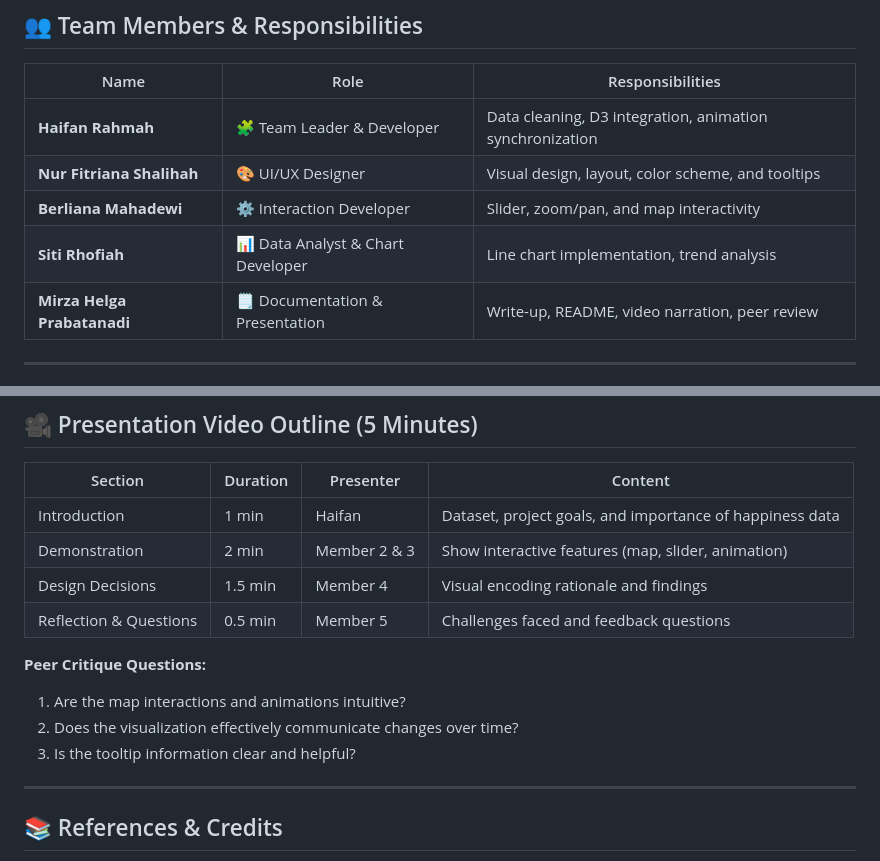
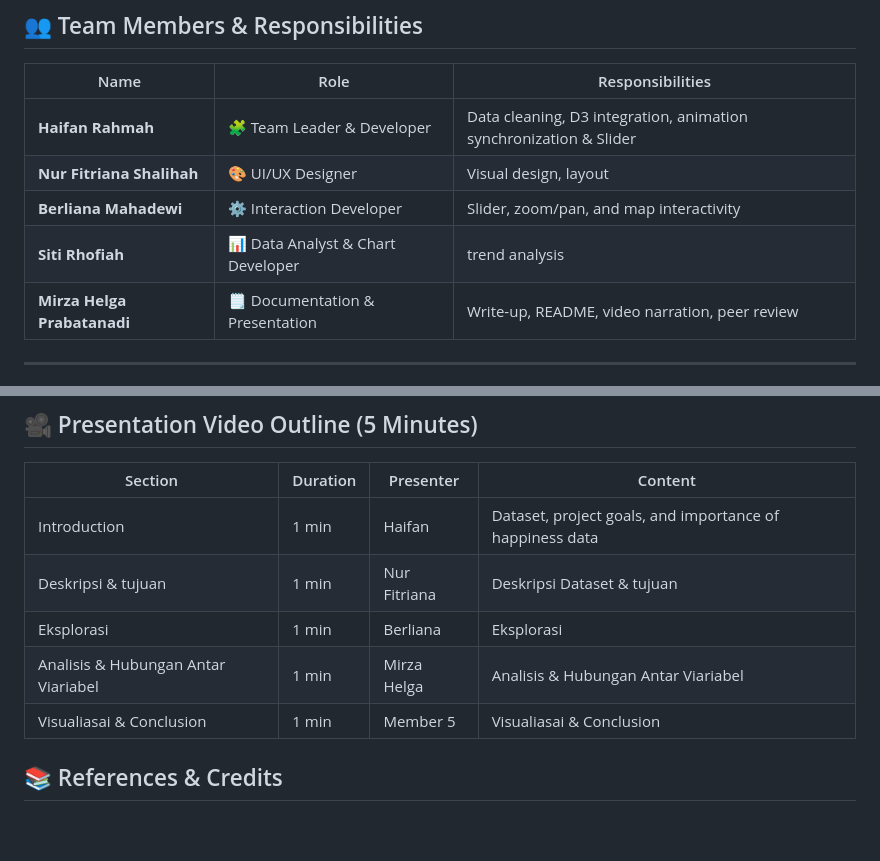
Before and after one commit to rahamah1/Visualisasi-Data_World-Happiness, a Markdown page: README.md, 2 parts joined by grey strips. GitHub-like rendering; blank space fills up the shorter version.

```diff
--- a/README.md
+++ b/README.md
@@ -85,10 +85,10 @@ A **line chart** complements this by revealing **temporal changes** per country.
 
 | Name | Role | Responsibilities |
 |------|------|------------------|
-| **Haifan Rahmah** | 🧩 Team Leader & Developer | Data cleaning, D3 integration, animation synchronization |
-| **Nur Fitriana Shalihah** | 🎨 UI/UX Designer | Visual design, layout, color scheme, and tooltips |
+| **Haifan Rahmah** | 🧩 Team Leader & Developer | Data cleaning, D3 integration, animation synchronization & Slider|
+| **Nur Fitriana Shalihah** | 🎨 UI/UX Designer | Visual design, layout |
 | **Berliana Mahadewi** | ⚙️ Interaction Developer | Slider, zoom/pan, and map interactivity |
-| **Siti Rhofiah** | 📊 Data Analyst & Chart Developer | Line chart implementation, trend analysis |
+| **Siti Rhofiah** | 📊 Data Analyst & Chart Developer | trend analysis |
 | **Mirza Helga Prabatanadi** | 🗒️ Documentation & Presentation | Write-up, README, video narration, peer review |
 
 ---
@@ -122,16 +122,12 @@ A **line chart** complements this by revealing **temporal changes** per country.
 | Section | Duration | Presenter | Content |
 |----------|-----------|------------|----------|
 | Introduction | 1 min | Haifan | Dataset, project goals, and importance of happiness data |
-| Demonstration | 2 min | Member 2 & 3 | Show interactive features (map, slider, animation) |
-| Design Decisions | 1.5 min | Member 4 | Visual encoding rationale and findings |
-| Reflection & Questions | 0.5 min | Member 5 | Challenges faced and feedback questions |
+| Deskripsi & tujuan | 1 min | Nur Fitriana | Deskripsi Dataset & tujuan |
+| Eksplorasi  | 1 min | Berliana | Eksplorasi |
+| Analisis & Hubungan Antar Viariabel | 1 min | Mirza Helga | Analisis & Hubungan Antar Viariabel |
+| Visualiasai & Conclusion  | 1 min | Member 5 |Visualiasai & Conclusion |
 
-**Peer Critique Questions:**
-1. Are the map interactions and animations intuitive?
-2. Does the visualization effectively communicate changes over time?
-3. Is the tooltip information clear and helpful?
 
----
 
 ## 📚 References & Credits
 
```
